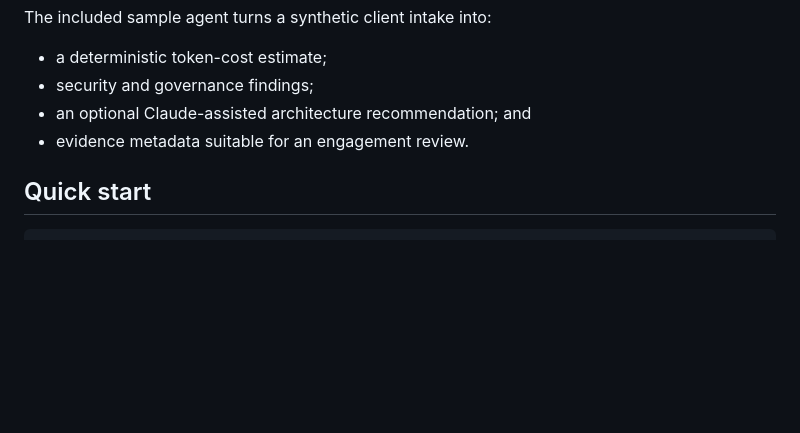
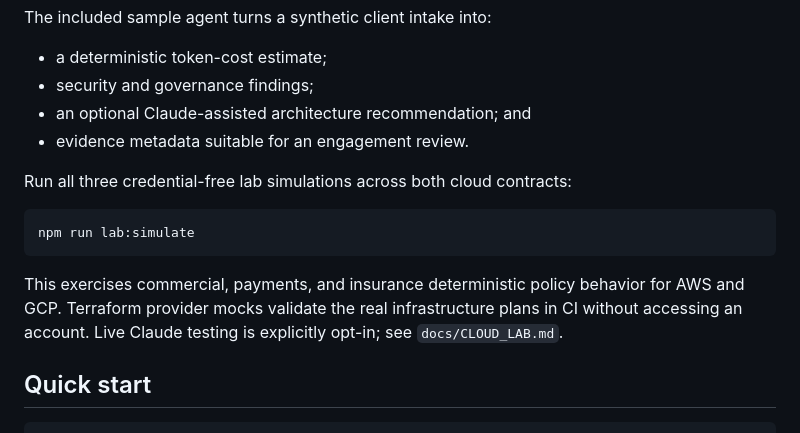
Before and after one commit to realjkg/adaptcloud-applied-ai-residency, a Markdown page: README.md, the part around the change. Drawn GitHub-style; blank space fills up the shorter version.

Commit message:
test: update README.md for end-to-end labs

````diff
--- a/README.md
+++ b/README.md
@@ -10,6 +10,14 @@ The included sample agent turns a synthetic client intake into:
 - security and governance findings;
 - an optional Claude-assisted architecture recommendation; and
 - evidence metadata suitable for an engagement review.
+
+Run all three credential-free lab simulations across both cloud contracts:
+
+```bash
+npm run lab:simulate
+```
+
+This exercises commercial, payments, and insurance deterministic policy behavior for AWS and GCP. Terraform provider mocks validate the real infrastructure plans in CI without accessing an account. Live Claude testing is explicitly opt-in; see `docs/CLOUD_LAB.md`.
 
 ## Quick start
 
````
